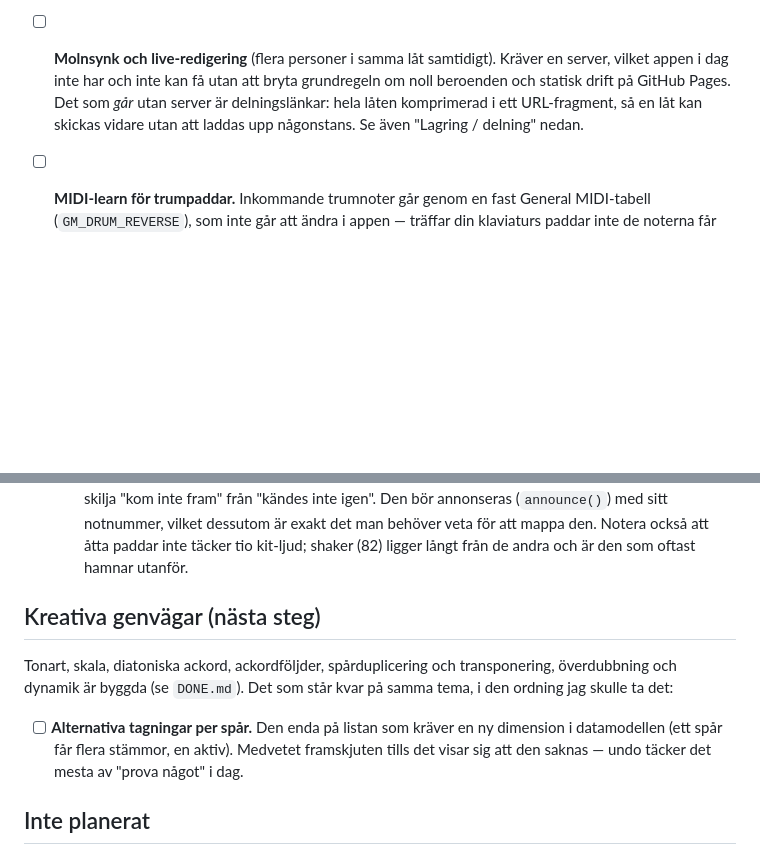
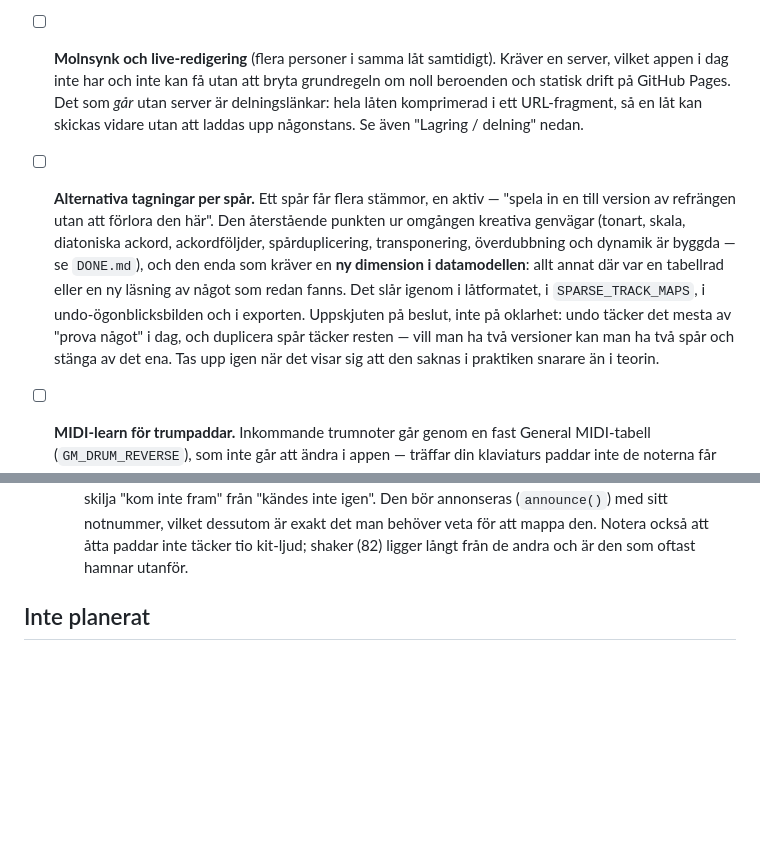
Before and after one commit to Ruperto72/music-studio, a Markdown page: TODO.md, 2 parts joined by grey strips. Drawn GitHub-style; blank space fills up the shorter version.

Commit message:
Move alternate takes to the deliberately-deferred list (#145)
It was the last entry under "creative shortcuts (next steps)", which
stopped being true once the other three shipped — a section named for
what comes next should not hold the one thing that deliberately does not.

Written up with the reason rather than just the decision: it is the only
item from that round needing a new dimension in the data model, where
everything else was a table row or a new reading of something already
there, and it lands in the song format, SPARSE_TRACK_MAPS, the undo
snapshot and the export all at once. Deferred on a decision, not on
uncertainty — undo covers most of "try something" and duplicating a
track covers the rest.


Claude-Session: https://claude.ai/code/session_01PtEprjLUiDHWHrrH9Yhd1o

Co-authored-by: Claude <noreply@anthropic.com>

```diff
--- a/TODO.md
+++ b/TODO.md
@@ -27,6 +27,19 @@ hur roligt det vore att bygga.
   URL-fragment, så en låt kan skickas vidare utan att laddas upp någonstans.
   Se även "Lagring / delning" nedan.
 
+- [ ] **Alternativa tagningar per spår.** Ett spår får flera stämmor, en aktiv
+  — "spela in en till version av refrängen utan att förlora den här".
+  Den återstående punkten ur omgången kreativa genvägar (tonart, skala,
+  diatoniska ackord, ackordföljder, spårduplicering, transponering,
+  överdubbning och dynamik är byggda — se `DONE.md`), och den enda som kräver
+  en **ny dimension i datamodellen**: allt annat där var en tabellrad eller en
+  ny läsning av något som redan fanns. Det slår igenom i låtformatet, i
+  `SPARSE_TRACK_MAPS`, i undo-ögonblicksbilden och i exporten.
+  Uppskjuten på beslut, inte på oklarhet: undo täcker det mesta av "prova
+  något" i dag, och duplicera spår täcker resten — vill man ha två versioner
+  kan man ha två spår och stänga av det ena. Tas upp igen när det visar sig
+  att den saknas i praktiken snarare än i teorin.
+
 - [ ] **MIDI-learn för trumpaddar.** Inkommande trumnoter går genom en fast
   General MIDI-tabell (`GM_DRUM_REVERSE`), som inte går att ändra i appen —
   träffar din klaviaturs paddar inte de noterna får du fel ljud eller inget
@@ -42,17 +55,6 @@ hur roligt det vore att bygga.
      dessutom är exakt det man behöver veta för att mappa den.
   Notera också att åtta paddar inte täcker tio kit-ljud; shaker (82) ligger
   långt från de andra och är den som oftast hamnar utanför.
-
-## Kreativa genvägar (nästa steg)
-
-Tonart, skala, diatoniska ackord, ackordföljder, spårduplicering och
-transponering, överdubbning och dynamik är byggda (se `DONE.md`). Det som står kvar på samma tema, i den
-ordning jag skulle ta det:
-
-- [ ] **Alternativa tagningar per spår.** Den enda på listan som kräver en ny
-  dimension i datamodellen (ett spår får flera stämmor, en aktiv). Medvetet
-  framskjuten tills det visar sig att den saknas — undo täcker det mesta av
-  "prova något" i dag.
 
 ## Inte planerat
 
```
